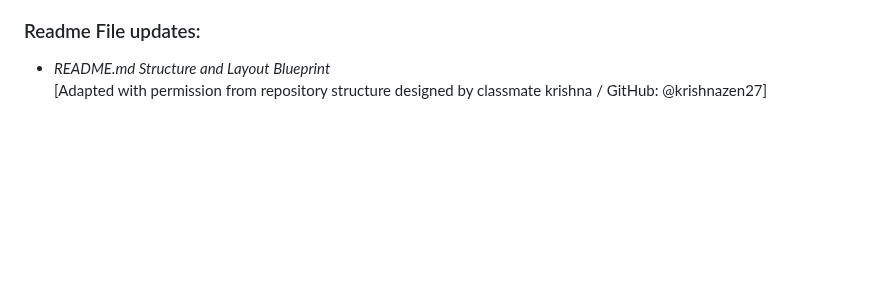
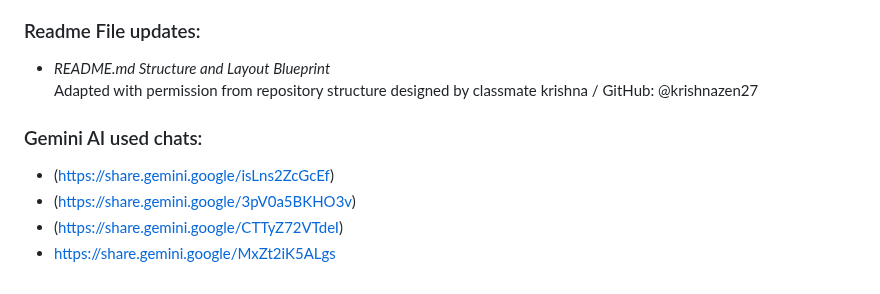
Before and after one commit to santhoshv9746-byte/sem1project, a Markdown page: README.md, the part around the change. Rendered like a GitHub page; blank space fills up the shorter version.

Commit message:
Update README with Gemini AI chat links

```diff
--- a/README.md
+++ b/README.md
@@ -147,4 +147,10 @@ ToolShare securely manages user profiles and tools listings using a quick local
 
 ### Readme File updates:
 * *README.md Structure and Layout Blueprint*
-  [Adapted with permission from repository structure designed by classmate krishna / GitHub: @krishnazen27]
+  Adapted with permission from repository structure designed by classmate krishna / GitHub: @krishnazen27
+
+### Gemini AI used chats:
+* (https://share.gemini.google/isLns2ZcGcEf)
+* (https://share.gemini.google/3pV0a5BKHO3v)
+* (https://share.gemini.google/CTTyZ72VTdeI)
+* https://share.gemini.google/MxZt2iK5ALgs
```
